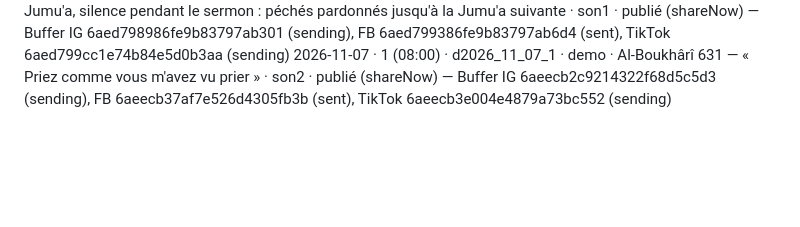
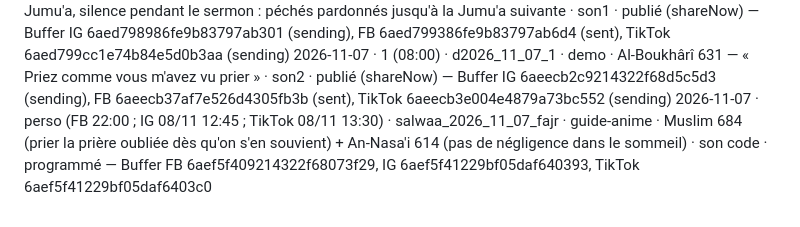
Before and after one commit to 6s65r95w6r-hue/salwaa-auto, a Markdown page: historique.md, the part around the change. Drawn GitHub-style; blank space fills up the shorter version.

Commit message:
Historique: salwaa_2026_11_07_fajr (vidéo animée programmée)
Co-Authored-By: Claude Opus 5.5 <noreply@anthropic.com>
Claude-Session: https://claude.ai/code/session_01Xuviq8S66s6r3KLFduvGMo

```diff
--- a/historique.md
+++ b/historique.md
@@ -57,3 +57,4 @@ Format : date · créneau · id · type · hadith (source) · son · statut
 2026-11-05 · 1 (08:00) · d2026_11_05_1 · humour · Muslim 223 — la prière est une lumière · son3 · publié (shareNow) — Buffer IG 6aec282a7877e0eab27d035b (sending), FB 6aec2835660b2991f1589a8e (sent), TikTok 6aec283b80f7fd0537f5e235 (sending)
 2026-11-06 · 1 (08:00) · d2026_11_06_1 · theme · Muslim 857 — ghusl, Jumu'a, silence pendant le sermon : péchés pardonnés jusqu'à la Jumu'a suivante · son1 · publié (shareNow) — Buffer IG 6aed798986fe9b83797ab301 (sending), FB 6aed799386fe9b83797ab6d4 (sent), TikTok 6aed799cc1e74b84e5d0b3aa (sending)
 2026-11-07 · 1 (08:00) · d2026_11_07_1 · demo · Al-Boukhârî 631 — « Priez comme vous m'avez vu prier » · son2 · publié (shareNow) — Buffer IG 6aeecb2c9214322f68d5c5d3 (sending), FB 6aeecb37af7e526d4305fb3b (sent), TikTok 6aeecb3e004e4879a73bc552 (sending)
+2026-11-07 · perso (FB 22:00 ; IG 08/11 12:45 ; TikTok 08/11 13:30) · salwaa_2026_11_07_fajr · guide-anime · Muslim 684 (prier la prière oubliée dès qu'on s'en souvient) + An-Nasa'i 614 (pas de négligence dans le sommeil) · son code · programmé — Buffer FB 6aef5f409214322f68073f29, IG 6aef5f41229bf05daf640393, TikTok 6aef5f41229bf05daf6403c0
```
